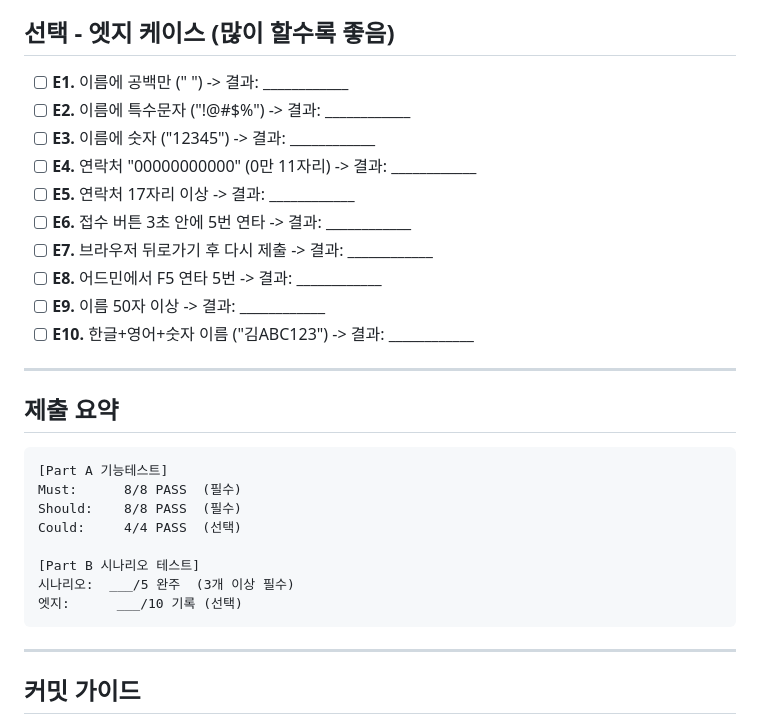
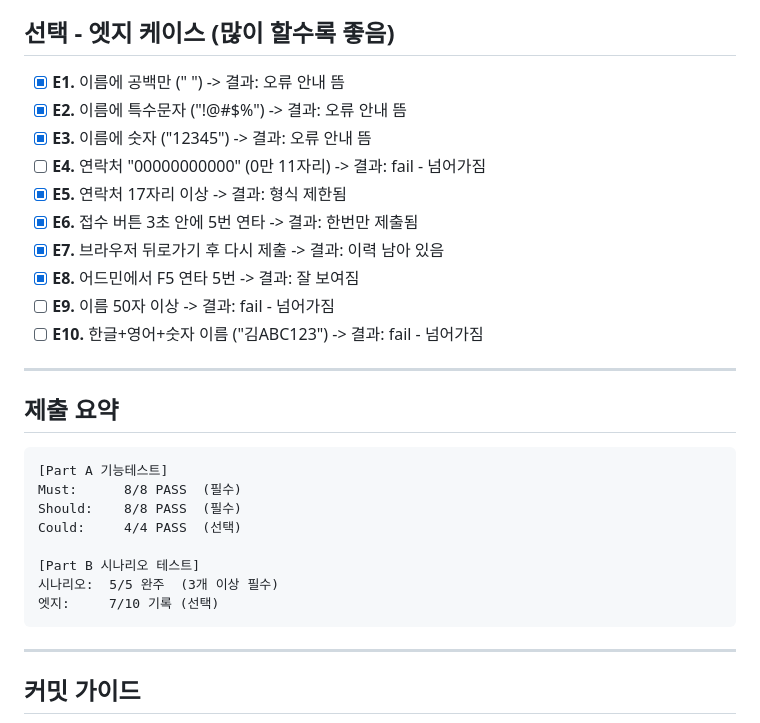
Before and after one commit to kwangjin-owl/client-docs-bts, a Markdown page: QA/MP1_QA_CHECKLIST.md, the part around one of its changes. Drawn GitHub-style.

````diff
--- a/QA/MP1_QA_CHECKLIST.md
+++ b/QA/MP1_QA_CHECKLIST.md
@@ -138,16 +140,16 @@
 
 ## 선택 - 엣지 케이스 (많이 할수록 좋음)
 
-- [ ] **E1.** 이름에 공백만 ("   ") -> 결과: ____________
-- [ ] **E2.** 이름에 특수문자 ("!@#$%") -> 결과: ____________
-- [ ] **E3.** 이름에 숫자 ("12345") -> 결과: ____________
-- [ ] **E4.** 연락처 "00000000000" (0만 11자리) -> 결과: ____________
-- [ ] **E5.** 연락처 17자리 이상 -> 결과: ____________
-- [ ] **E6.** 접수 버튼 3초 안에 5번 연타 -> 결과: ____________
-- [ ] **E7.** 브라우저 뒤로가기 후 다시 제출 -> 결과: ____________
-- [ ] **E8.** 어드민에서 F5 연타 5번 -> 결과: ____________
-- [ ] **E9.** 이름 50자 이상 -> 결과: ____________
-- [ ] **E10.** 한글+영어+숫자 이름 ("김ABC123") -> 결과: ____________
+- [X] **E1.** 이름에 공백만 ("   ") -> 결과: 오류 안내 뜸
+- [X] **E2.** 이름에 특수문자 ("!@#$%") -> 결과: 오류 안내 뜸
+- [X] **E3.** 이름에 숫자 ("12345") -> 결과: 오류 안내 뜸
+- [ ] **E4.** 연락처 "00000000000" (0만 11자리) -> 결과: fail - 넘어가짐
+- [X] **E5.** 연락처 17자리 이상 -> 결과: 형식 제한됨
+- [X] **E6.** 접수 버튼 3초 안에 5번 연타 -> 결과: 한번만 제출됨
+- [X] **E7.** 브라우저 뒤로가기 후 다시 제출 -> 결과: 이력 남아 있음
+- [X] **E8.** 어드민에서 F5 연타 5번 -> 결과: 잘 보여짐
+- [ ] **E9.** 이름 50자 이상 -> 결과: fail - 넘어가짐
+- [ ] **E10.** 한글+영어+숫자 이름 ("김ABC123") -> 결과: fail - 넘어가짐
 
 ---
 
@@ -160,8 +162,8 @@ Should:    8/8 PASS  (필수)
 Could:     4/4 PASS  (선택)
 
 [Part B 시나리오 테스트]
-시나리오:  ___/5 완주  (3개 이상 필수)
-엣지:      ___/10 기록 (선택)
+시나리오:  5/5 완주  (3개 이상 필수)
+엣지:     7/10 기록 (선택)
 ```
 
 ---
````
Also changed, not shown: other parts of QA/MP1_QA_CHECKLIST.md (+37 -35 lines).
